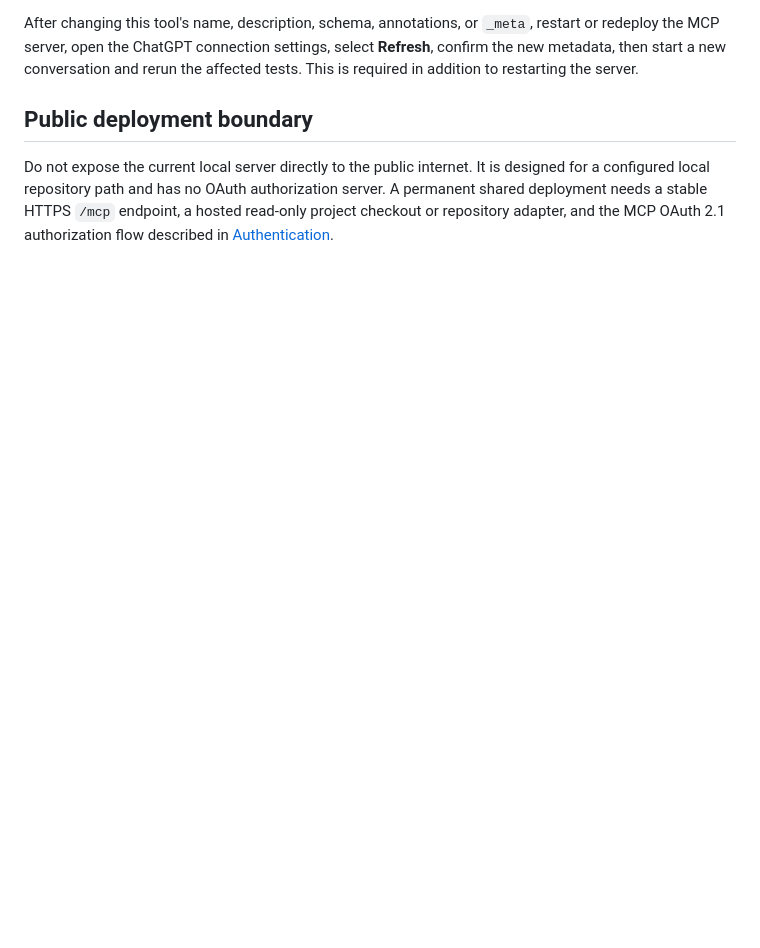
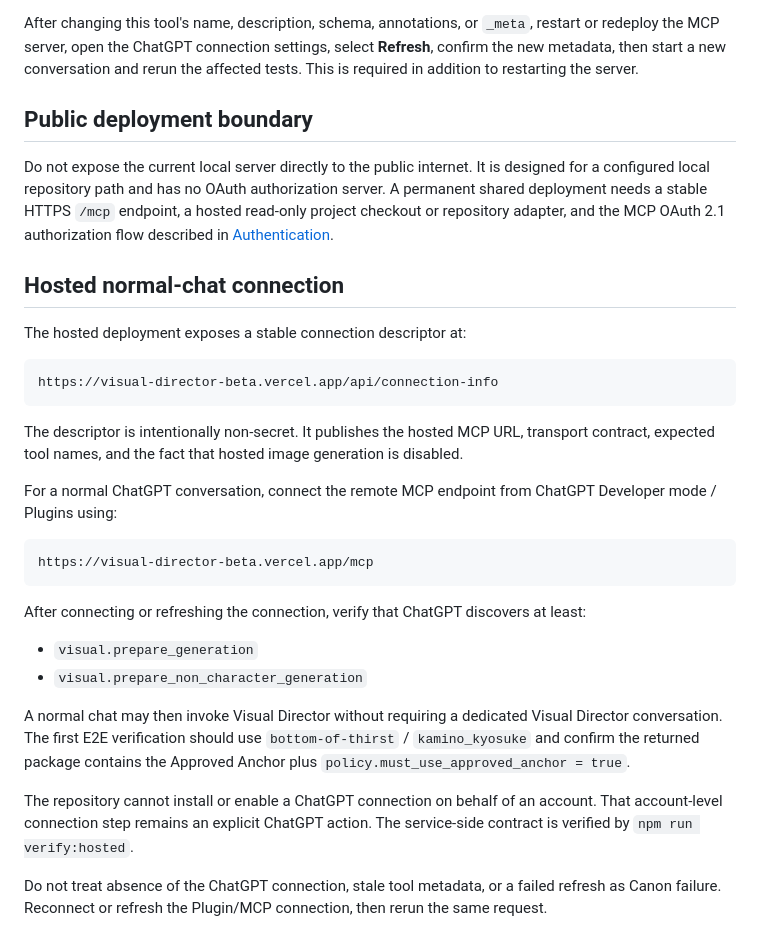
Before and after one commit to ryohryp/visual-director, a Markdown page: docs/chatgpt-connection.md, the part around the change. GitHub-like rendering; blank space fills up the shorter version.

Commit message:
docs: document normal ChatGPT hosted connection

````diff
--- a/docs/chatgpt-connection.md
+++ b/docs/chatgpt-connection.md
@@ -87,3 +87,31 @@ After changing this tool's name, description, schema, annotations, or `_meta`, r
 ## Public deployment boundary
 
 Do not expose the current local server directly to the public internet. It is designed for a configured local repository path and has no OAuth authorization server. A permanent shared deployment needs a stable HTTPS `/mcp` endpoint, a hosted read-only project checkout or repository adapter, and the MCP OAuth 2.1 authorization flow described in [Authentication](https://developers.openai.com/plugins/build/auth).
+
+
+## Hosted normal-chat connection
+
+The hosted deployment exposes a stable connection descriptor at:
+
+```text
+https://visual-director-beta.vercel.app/api/connection-info
+```
+
+The descriptor is intentionally non-secret. It publishes the hosted MCP URL, transport contract, expected tool names, and the fact that hosted image generation is disabled.
+
+For a normal ChatGPT conversation, connect the remote MCP endpoint from ChatGPT Developer mode / Plugins using:
+
+```text
+https://visual-director-beta.vercel.app/mcp
+```
+
+After connecting or refreshing the connection, verify that ChatGPT discovers at least:
+
+- `visual.prepare_generation`
+- `visual.prepare_non_character_generation`
+
+A normal chat may then invoke Visual Director without requiring a dedicated Visual Director conversation. The first E2E verification should use `bottom-of-thirst` / `kamino_kyosuke` and confirm the returned package contains the Approved Anchor plus `policy.must_use_approved_anchor = true`.
+
+The repository cannot install or enable a ChatGPT connection on behalf of an account. That account-level connection step remains an explicit ChatGPT action. The service-side contract is verified by `npm run verify:hosted`.
+
+Do not treat absence of the ChatGPT connection, stale tool metadata, or a failed refresh as Canon failure. Reconnect or refresh the Plugin/MCP connection, then rerun the same request.
````
